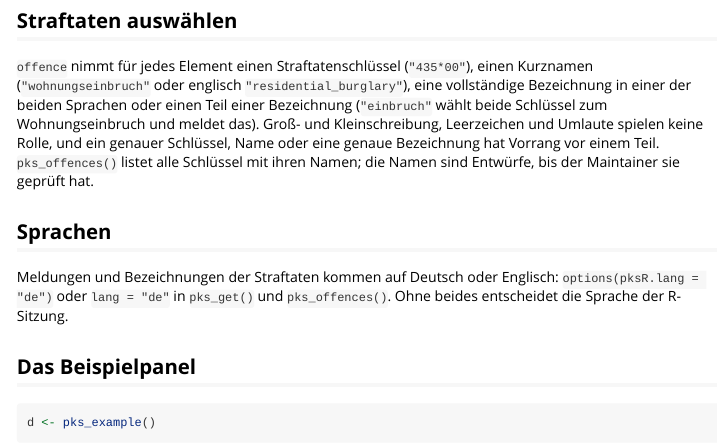
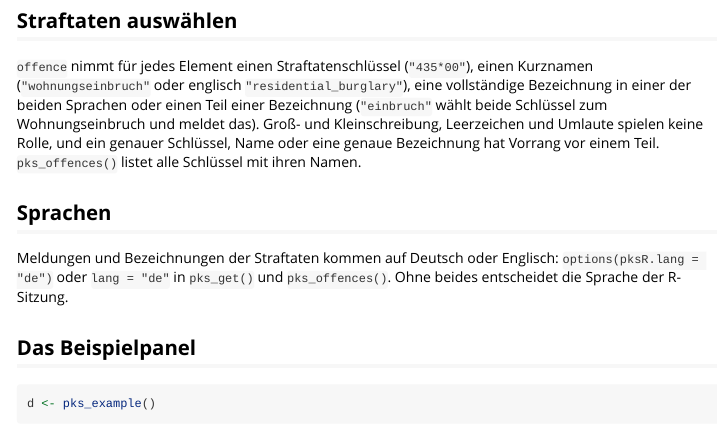
Before and after one commit to ofurkancoban/pksR, an R Markdown document (vignettes/pksR-de.Rmd): the page in a window 1100 px wide, from 890 px down. Rendered offline with R 4.5, knitr and Pandoc, with nearby package versions; some code elsewhere in the file could not run offline.

Commit message:
docs(vignette): drop the note that offence names are drafts

```diff
--- a/vignettes/pksR-de.Rmd
+++ b/vignettes/pksR-de.Rmd
@@ -49,7 +49,7 @@ Methoden und Annahmen beschreibt `vignette("harmonization-de")`.
 
 ## Straftaten auswählen
 
-`offence` nimmt für jedes Element einen Straftatenschlüssel (`"435*00"`), einen Kurznamen (`"wohnungseinbruch"` oder englisch `"residential_burglary"`), eine vollständige Bezeichnung in einer der beiden Sprachen oder einen Teil einer Bezeichnung (`"einbruch"` wählt beide Schlüssel zum Wohnungseinbruch und meldet das). Groß- und Kleinschreibung, Leerzeichen und Umlaute spielen keine Rolle, und ein genauer Schlüssel, Name oder eine genaue Bezeichnung hat Vorrang vor einem Teil. `pks_offences()` listet alle Schlüssel mit ihren Namen; die Namen sind Entwürfe, bis der Maintainer sie geprüft hat.
+`offence` nimmt für jedes Element einen Straftatenschlüssel (`"435*00"`), einen Kurznamen (`"wohnungseinbruch"` oder englisch `"residential_burglary"`), eine vollständige Bezeichnung in einer der beiden Sprachen oder einen Teil einer Bezeichnung (`"einbruch"` wählt beide Schlüssel zum Wohnungseinbruch und meldet das). Groß- und Kleinschreibung, Leerzeichen und Umlaute spielen keine Rolle, und ein genauer Schlüssel, Name oder eine genaue Bezeichnung hat Vorrang vor einem Teil. `pks_offences()` listet alle Schlüssel mit ihren Namen.
 
 ## Sprachen
 
```
Also changed, not shown: vignettes/pksR.Rmd (+1 -1 lines).
